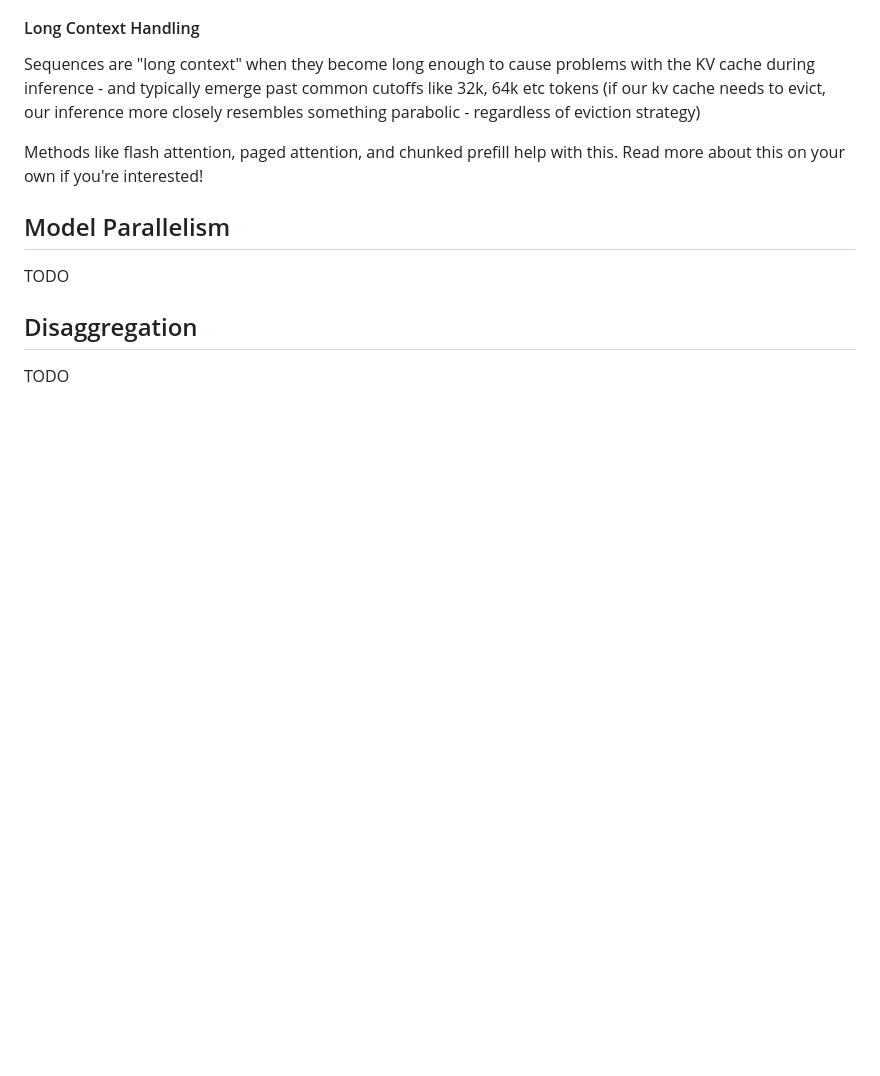
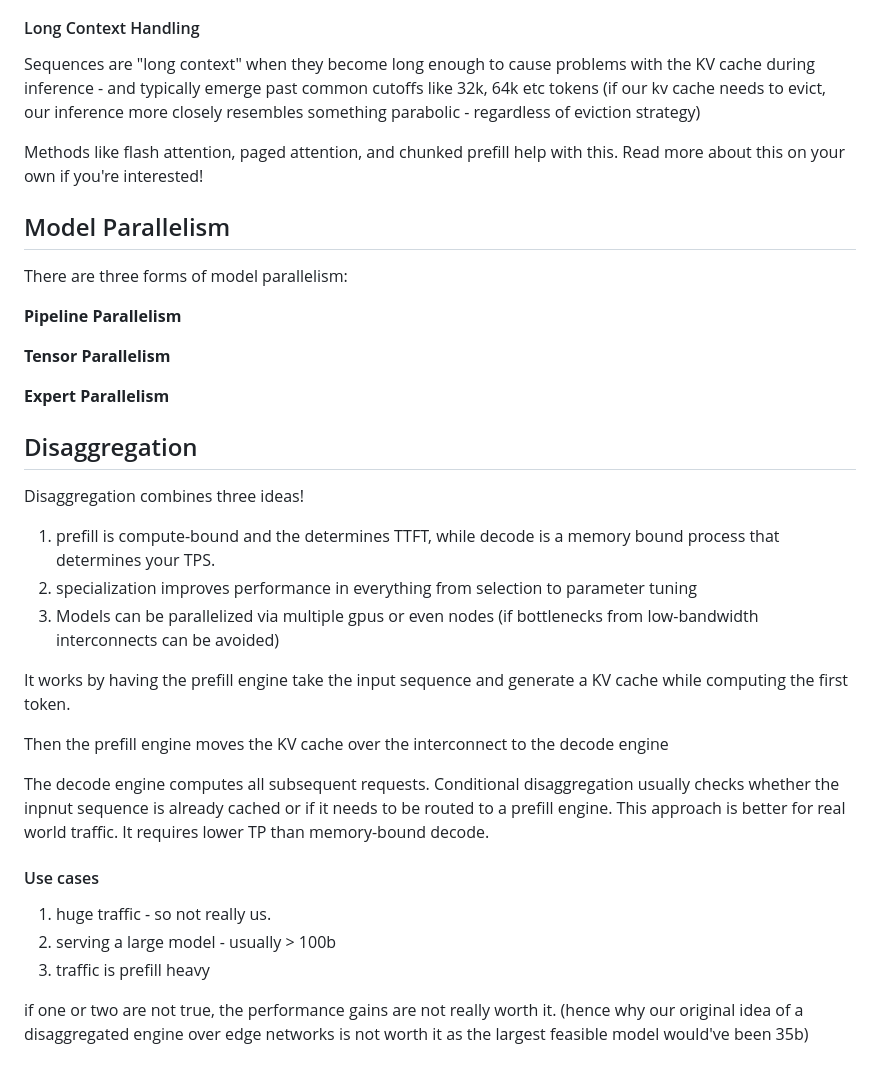
Before and after one commit to UBC-Inference/Quickstart, a Markdown page: content/inference.md, the part around the change. Drawn GitHub-style; blank space fills up the shorter version.

Commit message:
Short disaggregation notes... giving up here for now

```diff
--- a/content/inference.md
+++ b/content/inference.md
@@ -286,8 +286,33 @@ Methods like flash attention, paged attention, and chunked prefill help with thi
 
 ## Model Parallelism
 
-TODO
+There are three forms of model parallelism:
+
+**Pipeline Parallelism**
+
+**Tensor Parallelism**
+
+**Expert Parallelism**
+
+
 
 ## Disaggregation
 
-TODO
+Disaggregation combines three ideas!
+
+1. prefill is compute-bound and the determines TTFT, while decode is a memory bound process that determines your TPS.
+2. specialization improves performance in everything from selection to parameter tuning
+3. Models can be parallelized via multiple gpus or even nodes (if bottlenecks from low-bandwidth interconnects can be avoided)
+
+It works by having the prefill engine take the input sequence and generate a KV cache while computing the first token.
+
+Then the prefill engine moves the KV cache over the interconnect to the decode engine
+
+The decode engine computes all subsequent requests. Conditional disaggregation usually checks whether the inpnut sequence is already cached or if it needs to be routed to a prefill engine. This approach is better for real world traffic. It requires lower TP than memory-bound decode.
+
+#### Use cases
+1. huge traffic - so not really us.
+2. serving a large model - usually > 100b
+3. traffic is prefill heavy
+
+if one or two are not true, the performance gains are not really worth it. (hence why our original idea of a disaggregated engine over edge networks is not worth it as the largest feasible model would've been 35b)
```
